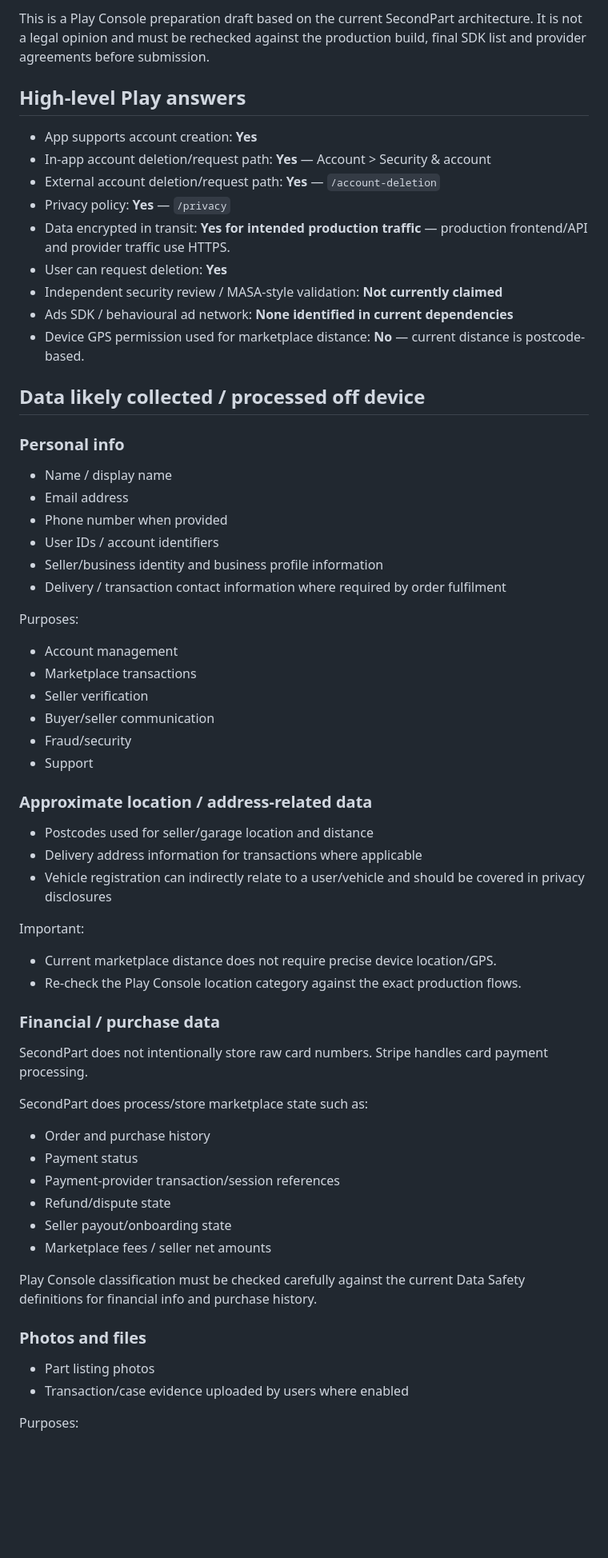
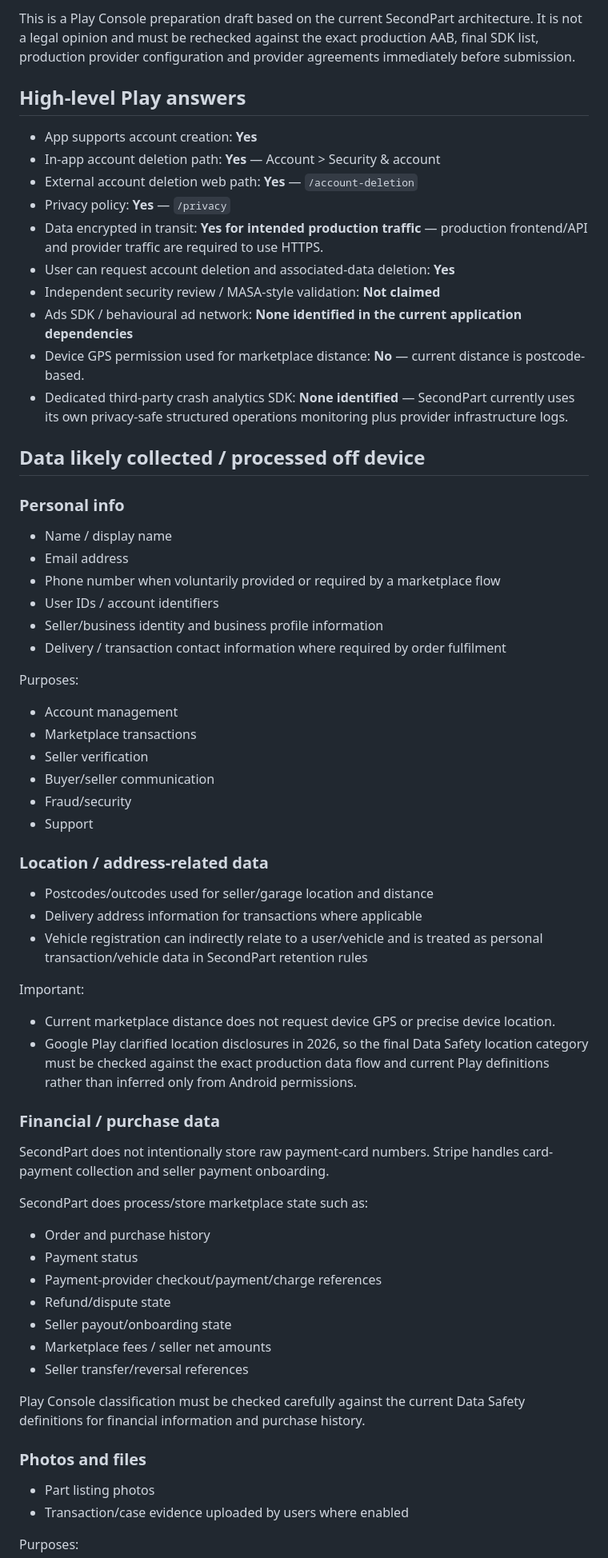
Before and after one commit to keisaj9006/SecondPartShop, a Markdown page: docs/google-play-data-safety-draft.md, the part around one of its changes. Shown at 80% size. GitHub-like rendering; blank space fills up the shorter version.

Commit message:
docs: update Google Play data safety draft to current architecture

```diff
--- a/docs/google-play-data-safety-draft.md
+++ b/docs/google-play-data-safety-draft.md
@@ -4,25 +4,27 @@ Snapshot: 2026-09-09
 Package: `com.secondpart.marketplace`
 
-This is a Play Console preparation draft based on the current SecondPart architecture. It is not a legal opinion and must be rechecked against the production build, final SDK list and provider agreements before submission.
+This is a Play Console preparation draft based on the current SecondPart architecture. It is not a legal opinion and must be rechecked against the exact production AAB, final SDK list, production provider configuration and provider agreements immediately before submission.
 
 ## High-level Play answers
 
 - App supports account creation: **Yes**
-- In-app account deletion/request path: **Yes** — Account > Security & account
-- External account deletion/request path: **Yes** — `/account-deletion`
+- In-app account deletion path: **Yes** — Account > Security & account
+- External account deletion web path: **Yes** — `/account-deletion`
 - Privacy policy: **Yes** — `/privacy`
-- Data encrypted in transit: **Yes for intended production traffic** — production frontend/API and provider traffic use HTTPS.
-- User can request deletion: **Yes**
-- Independent security review / MASA-style validation: **Not currently claimed**
-- Ads SDK / behavioural ad network: **None identified in current dependencies**
+- Data encrypted in transit: **Yes for intended production traffic** — production frontend/API and provider traffic are required to use HTTPS.
+- User can request account deletion and associated-data deletion: **Yes**
+- Independent security review / MASA-style validation: **Not claimed**
+- Ads SDK / behavioural ad network: **None identified in the current application dependencies**
 - Device GPS permission used for marketplace distance: **No** — current distance is postcode-based.
+- Dedicated third-party crash analytics SDK: **None identified** — SecondPart currently uses its own privacy-safe structured operations monitoring plus provider infrastructure logs.
 
 ## Data likely collected / processed off device
 
 ### Personal info
+
 - Name / display name
 - Email address
-- Phone number when provided
+- Phone number when voluntarily provided or required by a marketplace flow
 - User IDs / account identifiers
 - Seller/business identity and business profile information
 - Delivery / transaction contact information where required by order fulfilment
@@ -35,29 +37,33 @@ Purposes:
 - Fraud/security
 - Support
 
-### Approximate location / address-related data
-- Postcodes used for seller/garage location and distance
+### Location / address-related data
+
+- Postcodes/outcodes used for seller/garage location and distance
 - Delivery address information for transactions where applicable
-- Vehicle registration can indirectly relate to a user/vehicle and should be covered in privacy disclosures
+- Vehicle registration can indirectly relate to a user/vehicle and is treated as personal transaction/vehicle data in SecondPart retention rules
 
 Important:
-- Current marketplace distance does not require precise device location/GPS.
-- Re-check the Play Console location category against the exact production flows.
+- Current marketplace distance does not request device GPS or precise device location.
+- Google Play clarified location disclosures in 2026, so the final Data Safety location category must be checked against the exact production data flow and current Play definitions rather than inferred only from Android permissions.
 
 ### Financial / purchase data
-SecondPart does not intentionally store raw card numbers. Stripe handles card payment processing.
+
+SecondPart does not intentionally store raw payment-card numbers. Stripe handles card-payment collection and seller payment onboarding.
 
 SecondPart does process/store marketplace state such as:
 - Order and purchase history
 - Payment status
-- Payment-provider transaction/session references
+- Payment-provider checkout/payment/charge references
 - Refund/dispute state
 - Seller payout/onboarding state
 - Marketplace fees / seller net amounts
+- Seller transfer/reversal references
 
-Play Console classification must be checked carefully against the current Data Safety definitions for financial info and purchase history.
+Play Console classification must be checked carefully against the current Data Safety definitions for financial information and purchase history.
 
 ### Photos and files
+
 - Part listing photos
 - Transaction/case evidence uploaded by users where enabled
 
```
Also changed, not shown: other parts of docs/google-play-data-safety-draft.md (+52 -28 lines).
